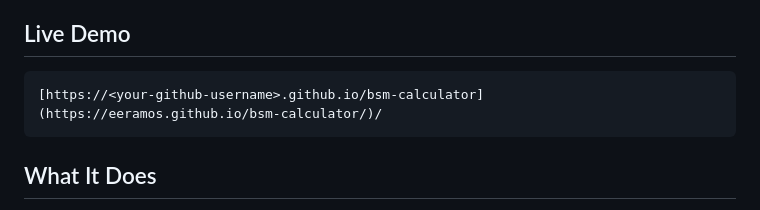
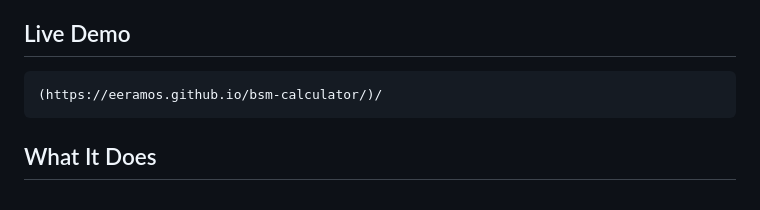
Before and after one commit to EERamos/bsm-calculator, a Markdown page: README.md, the part around the change. Drawn GitHub-style.

````diff
--- a/README.md
+++ b/README.md
@@ -5,7 +5,7 @@ An interactive, browser-based calculator for European options pricing under the
 ## Live Demo
 
 ```
-[https://<your-github-username>.github.io/bsm-calculator](https://eeramos.github.io/bsm-calculator/)/
+(https://eeramos.github.io/bsm-calculator/)/
 ```
 
 ## What It Does
````
